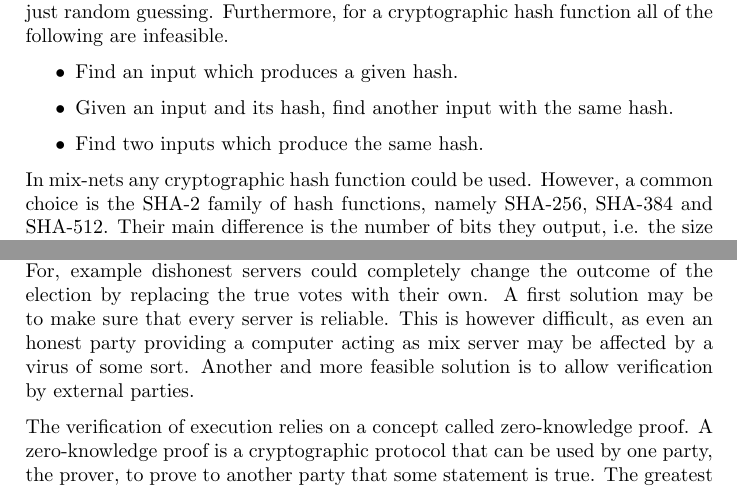
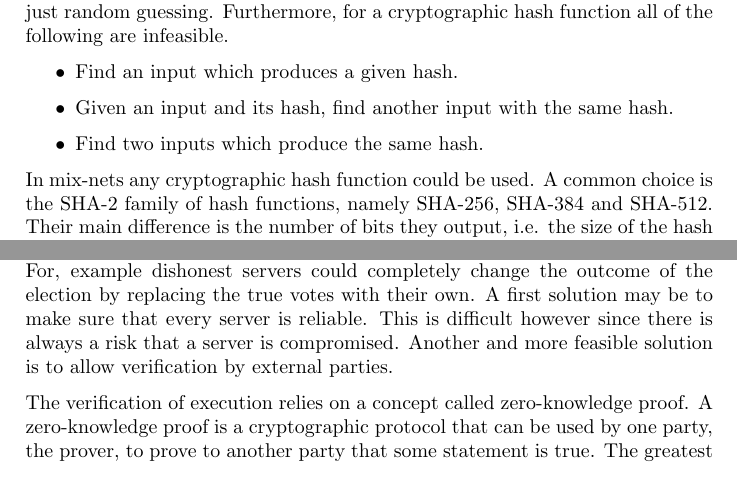
Before and after one commit to ZetaTwo/sa104x-kexjobb, a LaTeX paper (Report/report/report.tex, which reads Report/report/cryptographicprimitives.tex, Report/report/mixnetworks.tex): two parts of pages 7 and 10 of 14, joined at a grey line, cut so that both start at the same text. Compiled offline with pdfLaTeX.

Commit message:
Minor report fixes.

```diff
--- a/Report/report/cryptographicprimitives.tex
+++ b/Report/report/cryptographicprimitives.tex
@@ -30,7 +30,7 @@ following are infeasible.
 \item Find two inputs which produce the same hash.
 \end{itemize}
 
-In mix-nets any cryptographic hash function could be used. However, a
+In mix-nets any cryptographic hash function could be used. A
 common choice is the SHA-2 family of hash functions, namely SHA-256,
 SHA-384 and SHA-512. Their main difference is the number of bits they
 output, i.e. the size of the hash space which is 256, 384 and 512
--- a/Report/report/mixnetworks.tex
+++ b/Report/report/mixnetworks.tex
@@ -123,9 +123,7 @@ mix-nets. One issue is that the mix servers may or may not execute
 their part of the mix-net properly. For, example dishonest servers
 could completely change the outcome of the election by replacing the
 true votes with their own. A first solution may be to make sure that
-every server is reliable. This is however difficult, as even an honest
-party providing a computer acting as mix server may be affected by a
-virus of some sort. Another and more feasible solution is to allow
+every server is reliable. This is difficult however since there is always a risk that a server is compromised. Another and more feasible solution is to allow
 verification by external parties.
 
 The verification of execution relies on a concept called
```
